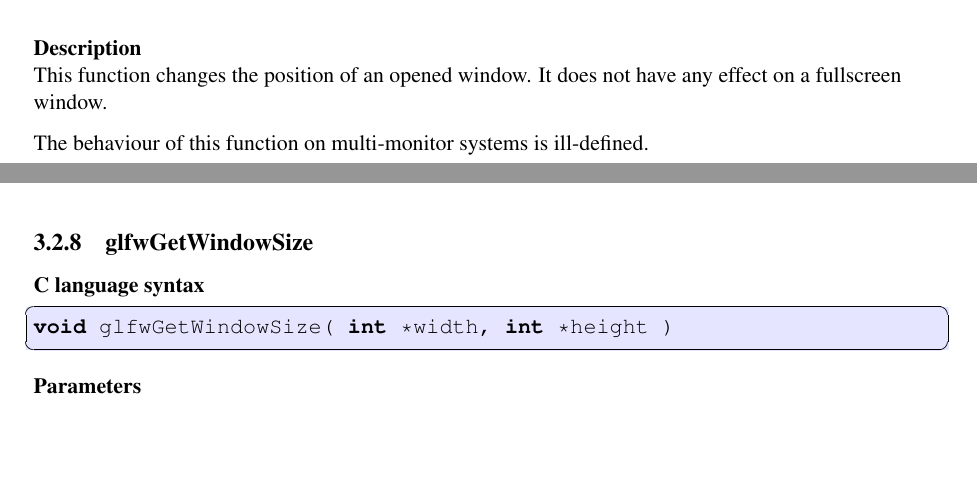
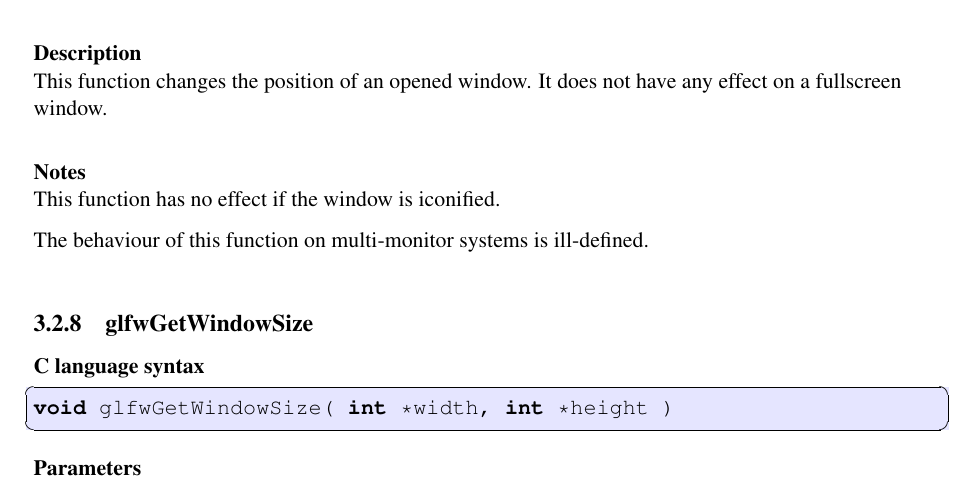
Before and after one commit to glfw/glfw-legacy, a LaTeX document (docs/glfwrm.tex): two parts of pages 19 and 20 of 67 before the commit and part of page 20 of 67 after it, the two joined at a grey line, cut so that both start at the same text, the shorter picture padded with empty space. Compiled offline with pdfLaTeX; the source files are stored in an older character set and shown here as Unicode.

Commit message:
Added missing notes on window iconification interacting with window property setters.

```diff
--- a/docs/glfwrm.tex
+++ b/docs/glfwrm.tex
@@ -711,9 +713,13 @@ none
 \begin{refdescription}
 This function changes the position of an opened window. It does not have
 any effect on a fullscreen window.
+\end{refdescription}
+
+\begin{refnotes}
+This function has no effect if the window is iconified.
 
 The behaviour of this function on multi-monitor systems is ill-defined.
-\end{refdescription}
+\end{refnotes}
 
 
 %-------------------------------------------------------------------------
```
Also changed, not shown: docs/glfwrm.tex (2 more changed lines).
